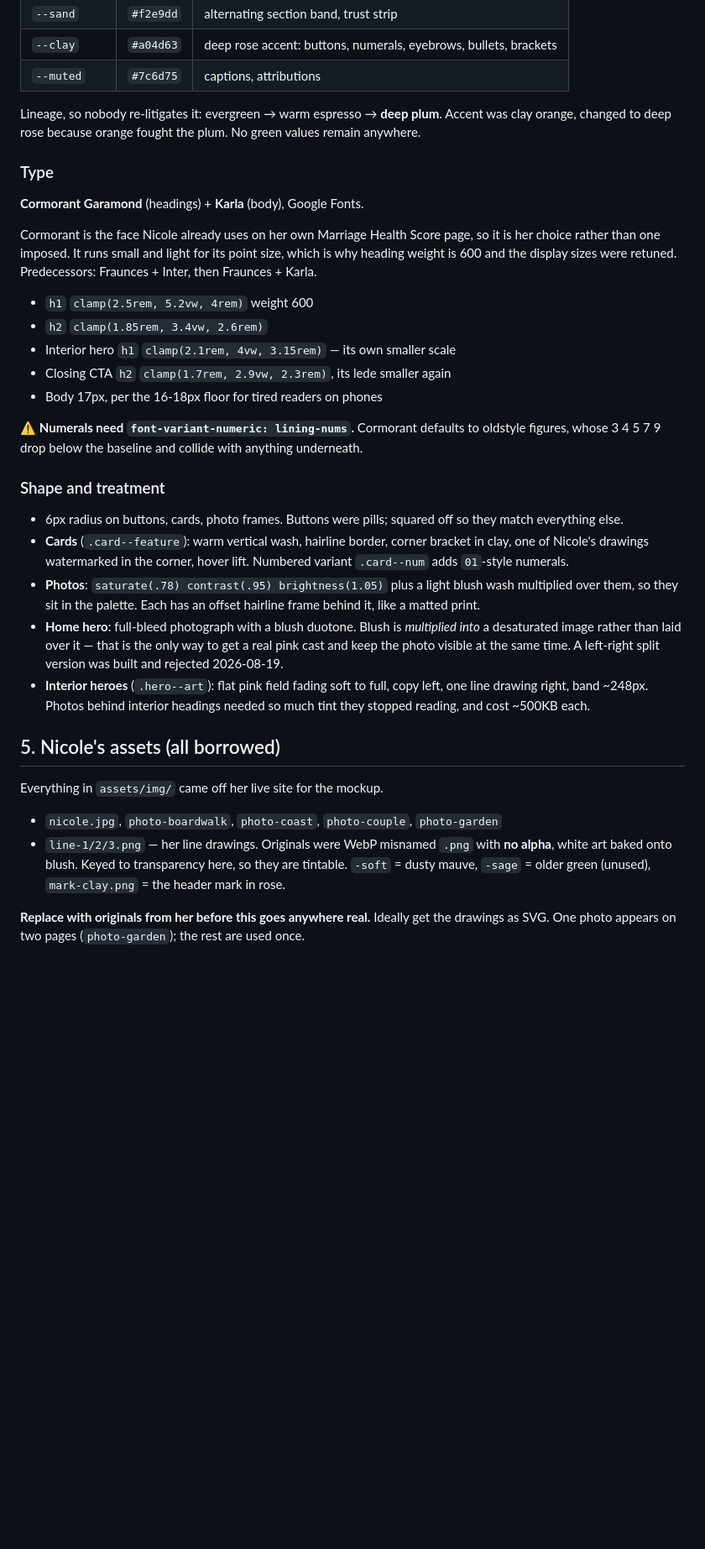
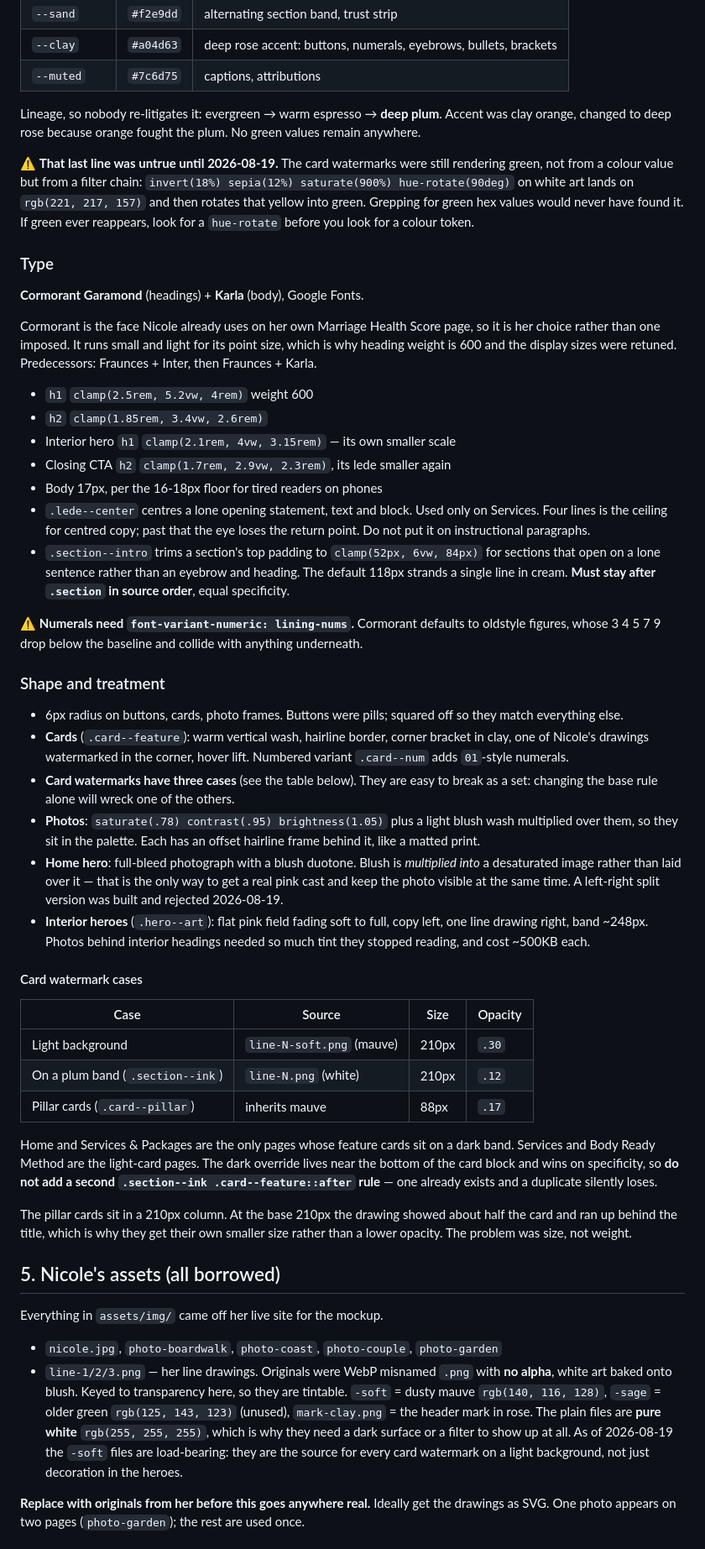
Before and after one commit to GroundworkHQ/cascade-doula, a Markdown page: docs/REFERENCE.md, the part around one of its changes. Shown at 84% size. Rendered like a GitHub page; blank space fills up the shorter version.

Commit message:
Record the watermark system and tonight's gotchas in the reference
The palette section claimed no green remained anywhere. That was untrue
until today: the card watermarks rendered green from a filter chain
ending in hue-rotate(90deg), not from any colour value, so grep would
never have found it. Corrected with the arithmetic.

Also documents the three card watermark cases as a table, since they are
easy to break as a set, the two new utility classes, and four gotchas:
the hidden filter colour, checking for an existing override before
adding one, page cache versus asset cache when verifying locally, and
orphaned git push processes.

Co-Authored-By: Claude Opus 5 (1M context) <noreply@anthropic.com>

```diff
--- a/docs/REFERENCE.md
+++ b/docs/REFERENCE.md
@@ -83,6 +83,13 @@ Lineage, so nobody re-litigates it: evergreen → warm espresso → **deep plum*
 Accent was clay orange, changed to deep rose because orange fought the plum.
 No green values remain anywhere.
 
+⚠️ **That last line was untrue until 2026-08-19.** The card watermarks were
+still rendering green, not from a colour value but from a filter chain:
+`invert(18%) sepia(12%) saturate(900%) hue-rotate(90deg)` on white art lands on
+`rgb(221, 217, 157)` and then rotates that yellow into green. Grepping for green
+hex values would never have found it. If green ever reappears, look for a
+`hue-rotate` before you look for a colour token.
+
 ### Type
 **Cormorant Garamond** (headings) + **Karla** (body), Google Fonts.
 
@@ -96,6 +103,13 @@ retuned. Predecessors: Fraunces + Inter, then Fraunces + Karla.
 - Interior hero `h1` `clamp(2.1rem, 4vw, 3.15rem)` — its own smaller scale
 - Closing CTA `h2` `clamp(1.7rem, 2.9vw, 2.3rem)`, its lede smaller again
 - Body 17px, per the 16-18px floor for tired readers on phones
+- `.lede--center` centres a lone opening statement, text and block. Used only
+  on Services. Four lines is the ceiling for centred copy; past that the eye
+  loses the return point. Do not put it on instructional paragraphs.
+- `.section--intro` trims a section's top padding to
+  `clamp(52px, 6vw, 84px)` for sections that open on a lone sentence rather
+  than an eyebrow and heading. The default 118px strands a single line in
+  cream. **Must stay after `.section` in source order**, equal specificity.
 
 ⚠️ **Numerals need `font-variant-numeric: lining-nums`.** Cormorant defaults to
 oldstyle figures, whose 3 4 5 7 9 drop below the baseline and collide with
@@ -107,6 +121,8 @@ anything underneath.
 - **Cards** (`.card--feature`): warm vertical wash, hairline border, corner
   bracket in clay, one of Nicole's drawings watermarked in the corner, hover
   lift. Numbered variant `.card--num` adds `01`-style numerals.
+- **Card watermarks have three cases** (see the table below). They are easy to
+  break as a set: changing the base rule alone will wreck one of the others.
 - **Photos**: `saturate(.78) contrast(.95) brightness(1.05)` plus a light blush
   wash multiplied over them, so they sit in the palette. Each has an offset
   hairline frame behind it, like a matted print.
@@ -118,6 +134,24 @@ anything underneath.
   copy left, one line drawing right, band ~248px. Photos behind interior
   headings needed so much tint they stopped reading, and cost ~500KB each.
 
+#### Card watermark cases
+
+| Case | Source | Size | Opacity |
+|---|---|---|---|
+| Light background | `line-N-soft.png` (mauve) | 210px | `.30` |
+| On a plum band (`.section--ink`) | `line-N.png` (white) | 210px | `.12` |
+| Pillar cards (`.card--pillar`) | inherits mauve | 88px | `.17` |
+
+Home and Services & Packages are the only pages whose feature cards sit on a
+dark band. Services and Body Ready Method are the light-card pages. The dark
+override lives near the bottom of the card block and wins on specificity, so
+**do not add a second `.section--ink .card--feature::after` rule** — one
+already exists and a duplicate silently loses.
+
+The pillar cards sit in a 210px column. At the base 210px the drawing showed
+about half the card and ran up behind the title, which is why they get their
+own smaller size rather than a lower opacity. The problem was size, not weight.
+
 ## 5. Nicole's assets (all borrowed)
 
 Everything in `assets/img/` came off her live site for the mockup.
@@ -125,8 +159,12 @@ Everything in `assets/img/` came off her live site for the mockup.
 - `nicole.jpg`, `photo-boardwalk`, `photo-coast`, `photo-couple`, `photo-garden`
 - `line-1/2/3.png` — her line drawings. Originals were WebP misnamed `.png`
   with **no alpha**, white art baked onto blush. Keyed to transparency here,
-  so they are tintable. `-soft` = dusty mauve, `-sage` = older green (unused),
-  `mark-clay.png` = the header mark in rose.
+  so they are tintable. `-soft` = dusty mauve `rgb(140, 116, 128)`, `-sage` =
+  older green `rgb(125, 143, 123)` (unused), `mark-clay.png` = the header mark
+  in rose. The plain files are **pure white** `rgb(255, 255, 255)`, which is why
+  they need a dark surface or a filter to show up at all.
+  As of 2026-08-19 the `-soft` files are load-bearing: they are the source for
+  every card watermark on a light background, not just decoration in the heroes.
 
 **Replace with originals from her before this goes anywhere real.** Ideally get
 the drawings as SVG. One photo appears on two pages (`photo-garden`); the rest
```
Also changed, not shown: other parts of docs/REFERENCE.md (+14 -0 lines).
